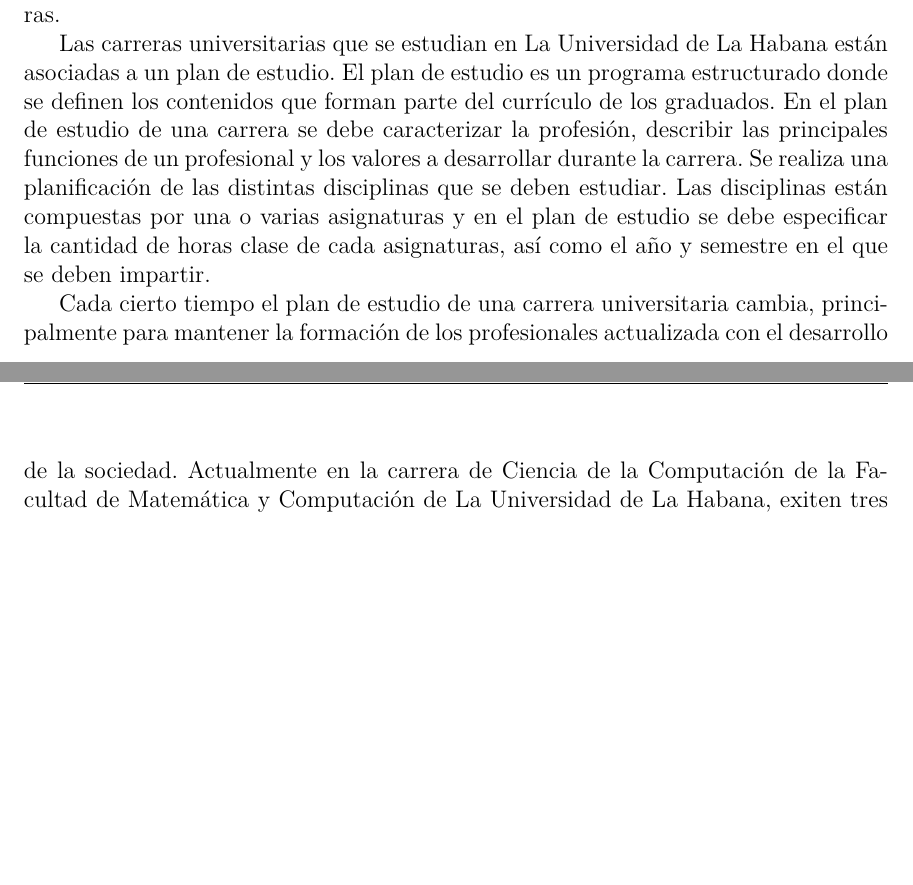
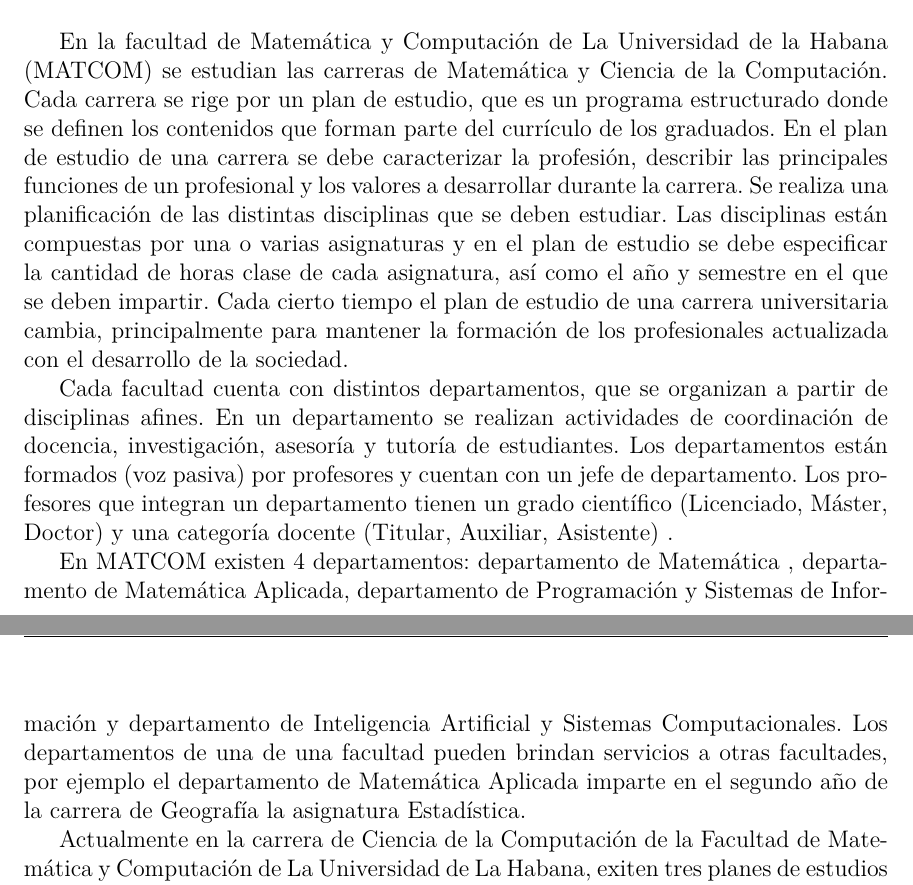
Before and after one commit to cwjki/thesis-writing, a LaTeX thesis (document/Thesis.tex, which reads document/MainMatter/Preliminaries.tex): two parts of pages 13 and 14 of 35 before the commit and two parts of pages 12 and 13 of 35 after it, joined at a grey line, cut at the place of the change, the shorter picture padded with empty space. Compiled offline with pdfLaTeX.

Commit message:
aumentando la seccion del funcionamiento de la facultal

```diff
--- a/document/MainMatter/Preliminaries.tex
+++ b/document/MainMatter/Preliminaries.tex
@@ -6,3 +6,53 @@
 solución brindada.
 
 \section{Funcionamiento de la facultad}\label{section:funcionamiento de la facultad}
+En la facultad de Matemática y Computación de La Universidad de la
+Habana (MATCOM) se estudian las carreras de Matemática y Ciencia de la Computación.
+Cada carrera se rige por un plan de estudio, que es un programa estructurado
+donde se definen los contenidos que forman parte del currículo de los
+graduados. En el plan de estudio de una carrera
+se debe caracterizar la profesión, describir las principales funciones de un profesional y
+los valores a desarrollar durante la carrera.
+Se realiza una planificación de las distintas
+disciplinas que se deben estudiar. Las disciplinas están compuestas por una o varias
+asignaturas y en el plan de estudio se debe especificar la cantidad de horas clase de
+cada asignatura, así como el año y semestre en el que se deben impartir.
+Cada cierto tiempo el plan de estudio de una carrera universitaria cambia, principalmente
+para mantener la formación de los profesionales actualizada con el desarrollo de la
+sociedad.
+
+Cada facultad cuenta con distintos departamentos, que se organizan a partir de disciplinas afines.
+En un departamento se realizan actividades de coordinación de docencia, investigación, asesoría y
+tutoría de estudiantes. Los departamentos están formados (voz pasiva) por profesores
+y cuentan con un jefe de departamento. Los profesores que integran un departamento tienen
+un grado científico (Licenciado, Máster, Doctor) y una categoría docente (Titular, Auxiliar, Asistente) .
+
+
+En MATCOM existen 4 departamentos: departamento de Matemática
+, departamento de Matemática Aplicada,
+departamento de Programación y Sistemas de Información y departamento de Inteligencia
+Artificial y Sistemas Computacionales. Los departamentos de una
+de una facultad pueden brindan servicios a otras facultades, por ejemplo el departamento de
+Matemática Aplicada imparte en el segundo año de la carrera de Geografía la asignatura
+Estadística.
+
+% El departamento de Matemática es responsable de la disciplina de Matemática Básica
+% que abarca las áreas: Álgebra, Análisis Matemático y Ecuaciones Diferenciales Ordinarias.
+
+% El departamento de Matemática Aplicada abarca las áreas: Probabilidades y Estadística,
+% Matemática Numérica y Optimización correspondientes a la disciplina de Matemática Aplicada.
+
+% El departamento de Programación y Sistemas de Información.
+% El departamento de Computación 2.
+
+% que abarca las áreas del conocimiento
+% matemático
+
+
+% , Departamento de Matemática Aplicada abarca las áreas del conocimiento
+% matemático
+% Aplicadas,
+
+Actualmente en la carrera de Ciencia de la
+Computación de la Facultad de Matemática
+y Computación de La Universidad de La Habana, exiten tres planes de estudios
@@ -67,18 +128,13 @@
 % contemplando la experiencia y
 % las preferencias de los profesores.
 
-Las carreras universitarias que se estudian en La Universidad de La Habana están
-asociadas a un plan de estudio. El plan de estudio es un programa estructurado
-donde se definen los contenidos que forman parte del currículo de los
-graduados. En el plan de estudio de una carrera
-se debe caracterizar la profesión, describir las principales funciones de un profesional y
-los valores a desarrollar durante la carrera. Se realiza una planificación de las distintas
-disciplinas que se deben estudiar. Las disciplinas están compuestas por una o varias
-asignaturas y en el plan de estudio se debe especificar la cantidad de horas clase de
-cada asignaturas, así como el año y semestre en el que se deben impartir.
+% Las carreras universitarias que se estudian en La Universidad de La Habana están
+% asociadas a un plan de estudio. El plan de estudio es un programa estructurado
+% donde se definen los contenidos que forman parte del currículo de los
+% graduados. En el plan de estudio de una carrera
+% se debe caracterizar la profesión, describir las principales funciones de un profesional y
+% los valores a desarrollar durante la carrera. Se realiza una planificación de las distintas
+% disciplinas que se deben estudiar. Las disciplinas están compuestas por una o varias
+% asignaturas y en el plan de estudio se debe especificar la cantidad de horas clase de
+% cada asignaturas, así como el año y semestre en el que se deben impartir.
 
-Cada cierto tiempo el plan de estudio de una carrera universitaria cambia, principalmente
-para mantener la formación de los profesionales actualizada con el desarrollo de la
-sociedad. Actualmente en la carrera de Ciencia de la
-Computación de la Facultad de Matemática
-y Computación de La Universidad de La Habana, exiten tres planes de estudios
```
Also changed, not shown: document/Thesis.pdf, document/MainMatter/Preliminaries.tex (43 more changed lines).
